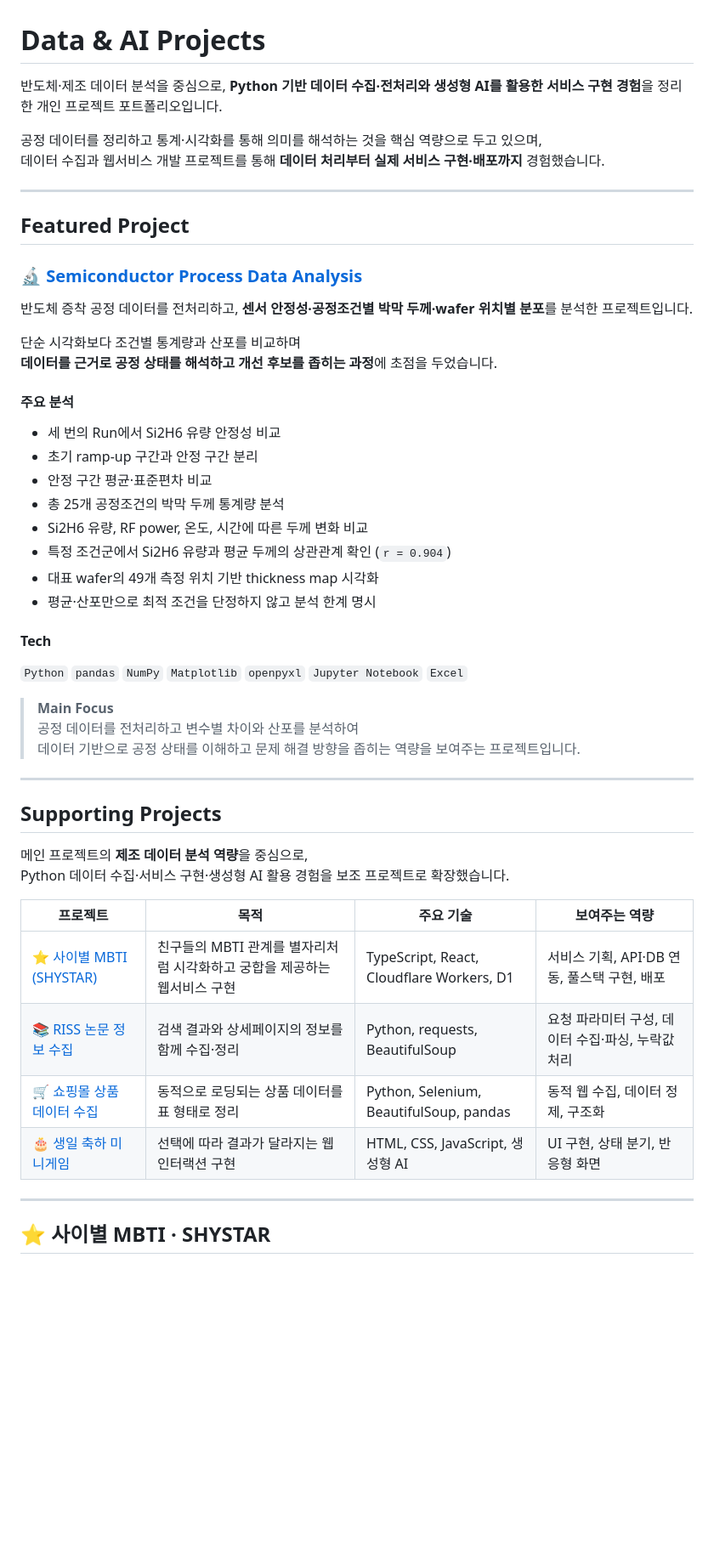
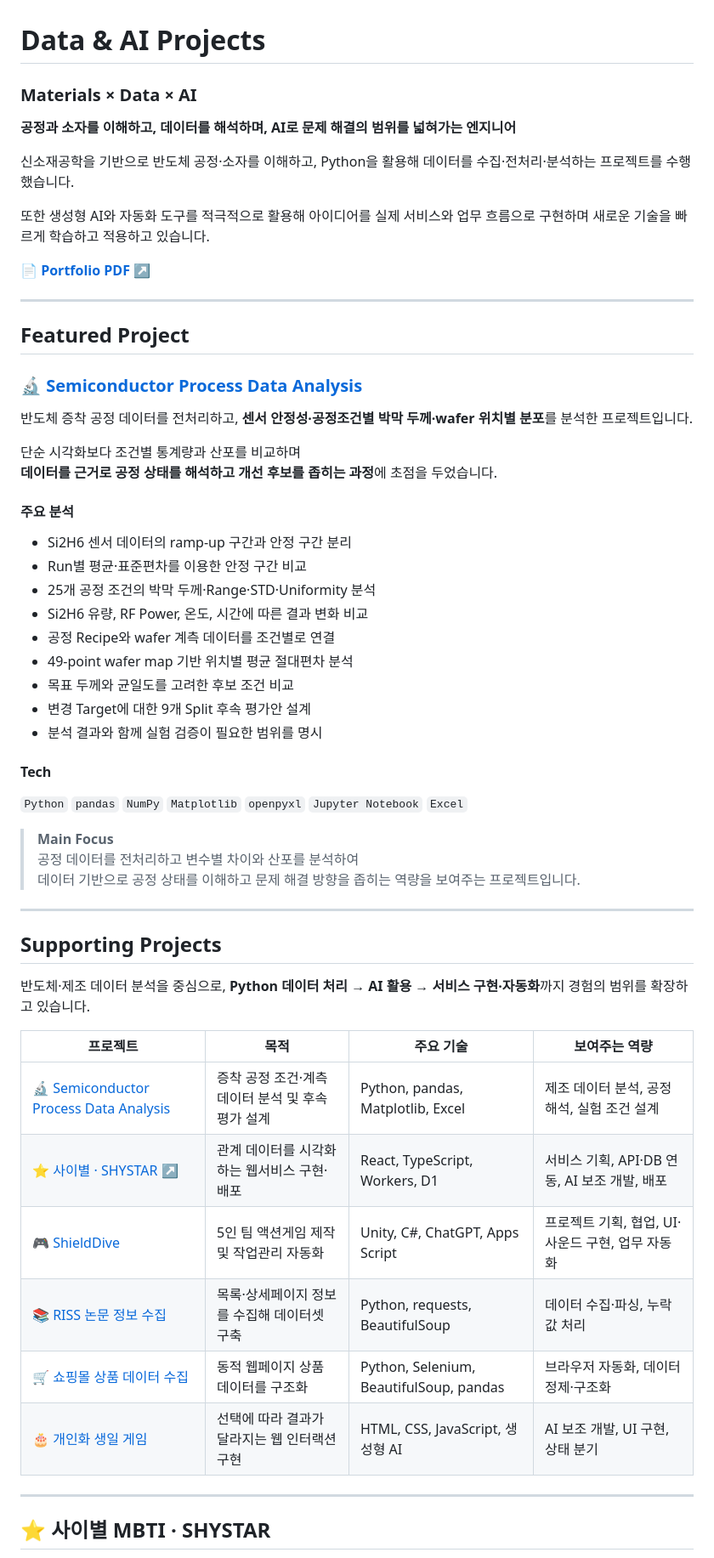
Before and after one commit to GREENMAMOS/python-data-and-ai-projects, a Markdown page: README.md, the part around one of its changes. Shown at 85% size. Rendered like a GitHub page; blank space fills up the shorter version.

```diff
--- a/README.md
+++ b/README.md
@@ -1,9 +1,16 @@
 # Data & AI Projects
 
-반도체·제조 데이터 분석을 중심으로, **Python 기반 데이터 수집·전처리와 생성형 AI를 활용한 서비스 구현 경험**을 정리한 개인 프로젝트 포트폴리오입니다.
+### Materials × Data × AI
 
-공정 데이터를 정리하고 통계·시각화를 통해 의미를 해석하는 것을 핵심 역량으로 두고 있으며,
-데이터 수집과 웹서비스 개발 프로젝트를 통해 **데이터 처리부터 실제 서비스 구현·배포까지** 경험했습니다.
+**공정과 소자를 이해하고, 데이터를 해석하며, AI로 문제 해결의 범위를 넓혀가는 엔지니어**
+
+신소재공학을 기반으로 반도체 공정·소자를 이해하고,
+Python을 활용해 데이터를 수집·전처리·분석하는 프로젝트를 수행했습니다.
+
+또한 생성형 AI와 자동화 도구를 적극적으로 활용해
+아이디어를 실제 서비스와 업무 흐름으로 구현하며 새로운 기술을 빠르게 학습하고 적용하고 있습니다.
+
+📄 **[Portfolio PDF ↗](./Jiwon_Yoo_Portfolio.pdf)**
 
 ---
 
@@ -18,14 +25,15 @@
 
 #### 주요 분석
 
-- 세 번의 Run에서 Si2H6 유량 안정성 비교
-- 초기 ramp-up 구간과 안정 구간 분리
-- 안정 구간 평균·표준편차 비교
-- 총 25개 공정조건의 박막 두께 통계량 분석
-- Si2H6 유량, RF power, 온도, 시간에 따른 두께 변화 비교
-- 특정 조건군에서 Si2H6 유량과 평균 두께의 상관관계 확인 (`r = 0.904`)
-- 대표 wafer의 49개 측정 위치 기반 thickness map 시각화
-- 평균·산포만으로 최적 조건을 단정하지 않고 분석 한계 명시
+- Si2H6 센서 데이터의 ramp-up 구간과 안정 구간 분리
+- Run별 평균·표준편차를 이용한 안정 구간 비교
+- 25개 공정 조건의 박막 두께·Range·STD·Uniformity 분석
+- Si2H6 유량, RF Power, 온도, 시간에 따른 결과 변화 비교
+- 공정 Recipe와 wafer 계측 데이터를 조건별로 연결
+- 49-point wafer map 기반 위치별 평균 절대편차 분석
+- 목표 두께와 균일도를 고려한 후보 조건 비교
+- 변경 Target에 대한 9개 Split 후속 평가안 설계
+- 분석 결과와 함께 실험 검증이 필요한 범위를 명시
 
 #### Tech
 
@@ -39,15 +47,17 @@
 
 ## Supporting Projects
 
-메인 프로젝트의 **제조 데이터 분석 역량**을 중심으로,
-Python 데이터 수집·서비스 구현·생성형 AI 활용 경험을 보조 프로젝트로 확장했습니다.
+반도체·제조 데이터 분석을 중심으로,
+**Python 데이터 처리 → AI 활용 → 서비스 구현·자동화**까지 경험의 범위를 확장하고 있습니다.
 
 | 프로젝트 | 목적 | 주요 기술 | 보여주는 역량 |
 |---|---|---|---|
-| ⭐ [사이별 MBTI (SHYSTAR)](https://shystar.greenmamos.workers.dev) | 친구들의 MBTI 관계를 별자리처럼 시각화하고 궁합을 제공하는 웹서비스 구현 | TypeScript, React, Cloudflare Workers, D1 | 서비스 기획, API·DB 연동, 풀스택 구현, 배포 |
-| 📚 [RISS 논문 정보 수집](projects/riss/README.md) | 검색 결과와 상세페이지의 정보를 함께 수집·정리 | Python, requests, BeautifulSoup | 요청 파라미터 구성, 데이터 수집·파싱, 누락값 처리 |
-| 🛒 [쇼핑몰 상품 데이터 수집](projects/shopping/README.md) | 동적으로 로딩되는 상품 데이터를 표 형태로 정리 | Python, Selenium, BeautifulSoup, pandas | 동적 웹 수집, 데이터 정제, 구조화 |
-| 🎂 [생일 축하 미니게임](projects/birthday-game/README.md) | 선택에 따라 결과가 달라지는 웹 인터랙션 구현 | HTML, CSS, JavaScript, 생성형 AI | UI 구현, 상태 분기, 반응형 화면 |
+| 🔬 [Semiconductor Process Data Analysis](https://github.com/GREENMAMOS/semiconductor-process-data-analysis) | 증착 공정 조건·계측 데이터 분석 및 후속 평가 설계 | Python, pandas, Matplotlib, Excel | 제조 데이터 분석, 공정 해석, 실험 조건 설계 |
+| ⭐ [사이별 · SHYSTAR ↗](https://github.com/GREENMAMOS/SHYSTAR) | 관계 데이터를 시각화하는 웹서비스 구현·배포 | React, TypeScript, Workers, D1 | 서비스 기획, API·DB 연동, AI 보조 개발, 배포 |
+| 🎮 [ShieldDive](projects/shielddive/README.md) | 5인 팀 액션게임 제작 및 작업관리 자동화 | Unity, C#, ChatGPT, Apps Script | 프로젝트 기획, 협업, UI·사운드 구현, 업무 자동화 |
+| 📚 [RISS 논문 정보 수집](projects/riss/README.md) | 목록·상세페이지 정보를 수집해 데이터셋 구축 | Python, requests, BeautifulSoup | 데이터 수집·파싱, 누락값 처리 |
+| 🛒 [쇼핑몰 상품 데이터 수집](projects/shopping/README.md) | 동적 웹페이지 상품 데이터를 구조화 | Python, Selenium, BeautifulSoup, pandas | 브라우저 자동화, 데이터 정제·구조화 |
+| 🎂 [개인화 생일 게임](projects/birthday-game/README.md) | 선택에 따라 결과가 달라지는 웹 인터랙션 구현 | HTML, CSS, JavaScript, 생성형 AI | AI 보조 개발, UI 구현, 상태 분기 |
 
 ---
 
```
Also changed, not shown: other parts of README.md (+78 -24 lines).
